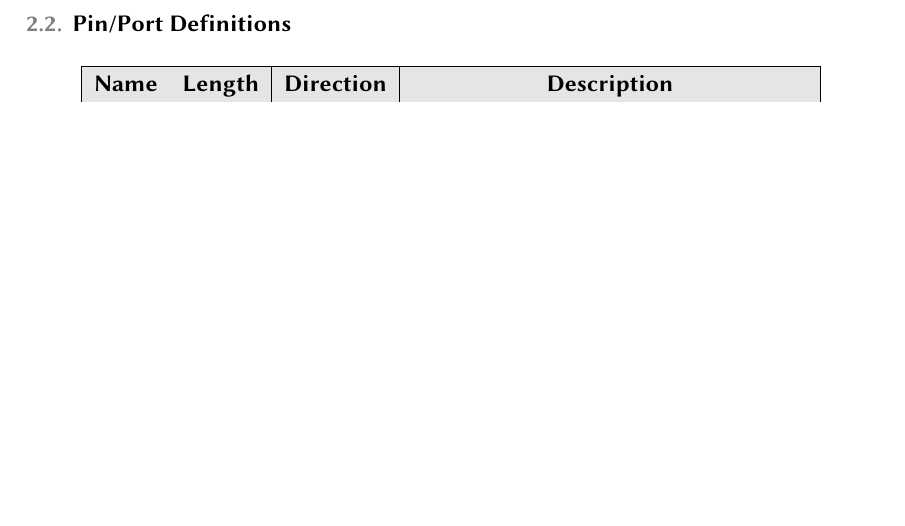
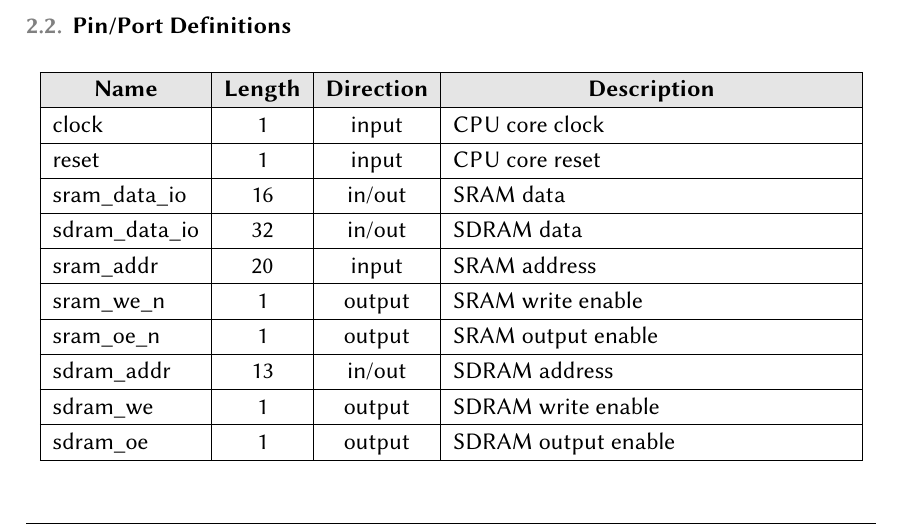
Before and after one commit to joaocarlos/udlx-verilog, a LaTeX document (doc/architecture/udlx32_arch.tex): part of page 6 of 7 before the commit and part of page 6 of 8 after it, cut so that both start at the same text, the shorter picture padded with empty space. Compiled offline with pdfLaTeX; the source files are stored in an older character set and shown here as Unicode.

```diff
--- a/doc/architecture/udlx32_arch.tex
+++ b/doc/architecture/udlx32_arch.tex
@@ -130,12 +136,21 @@
   \FloatBarrier
   \begin{table}[H]
     \begin{center}
-      \begin{tabular}[pos]{| c | c | c | m{7cm} |} \hline
+      \begin{tabular}[pos]{| l | c | c | m{7cm} |} \hline
       \multicolumn{1}{|c|}{\cellcolor[gray]{0.9}\textbf{Name}} &
       \multicolumn{1}{c|}{\cellcolor[gray]{0.9}\textbf{Length}} &
       \multicolumn{1}{c|}{\cellcolor[gray]{0.9}\textbf{Direction}} &
       \multicolumn{1}{c|}{\cellcolor[gray]{0.9}\textbf{Description}} \\ \hline
-	  & & &  	\\ \hline
+	 clock 		& 1 	& input 	& CPU core clock  	\\ \hline
+	 reset 		& 1	& input		& CPU core reset  	\\ \hline
+	 sram\_data\_io 	& 16	& in/out 	& SRAM data \\ \hline
+	 sdram\_data\_io 	& 32	& in/out 	& SDRAM data \\ \hline
+	 sram\_addr 	& 20	& input 	& SRAM address \\ \hline
+	 sram\_we\_n 	& 1	& output 	& SRAM write enable  \\ \hline
+	 sram\_oe\_n 	& 1	& output 	& SRAM output enable  \\ \hline
+	 sdram\_addr 	& 13	& in/out	& SDRAM address \\ \hline
+	 sdram\_we 	& 1	& output 	& SDRAM write enable  \\ \hline
+	 sdram\_oe 	& 1	& output 	& SDRAM output enable  \\ \hline
       \end{tabular}
     \end{center}
   \end{table}
```
Also changed, not shown: doc/architecture/udlx32_arch.pdf, doc/architecture/udlx32_arch.tex (6 more changed lines).
